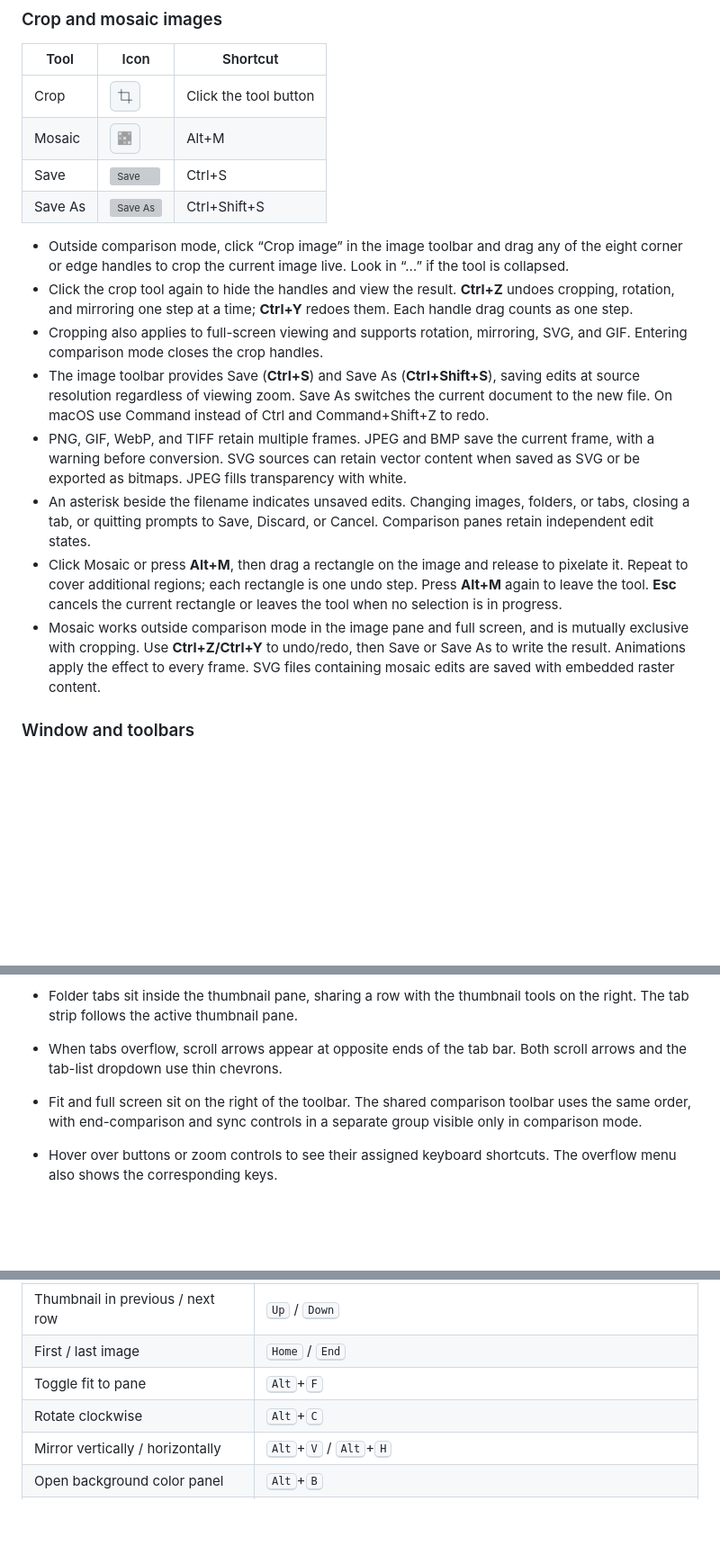
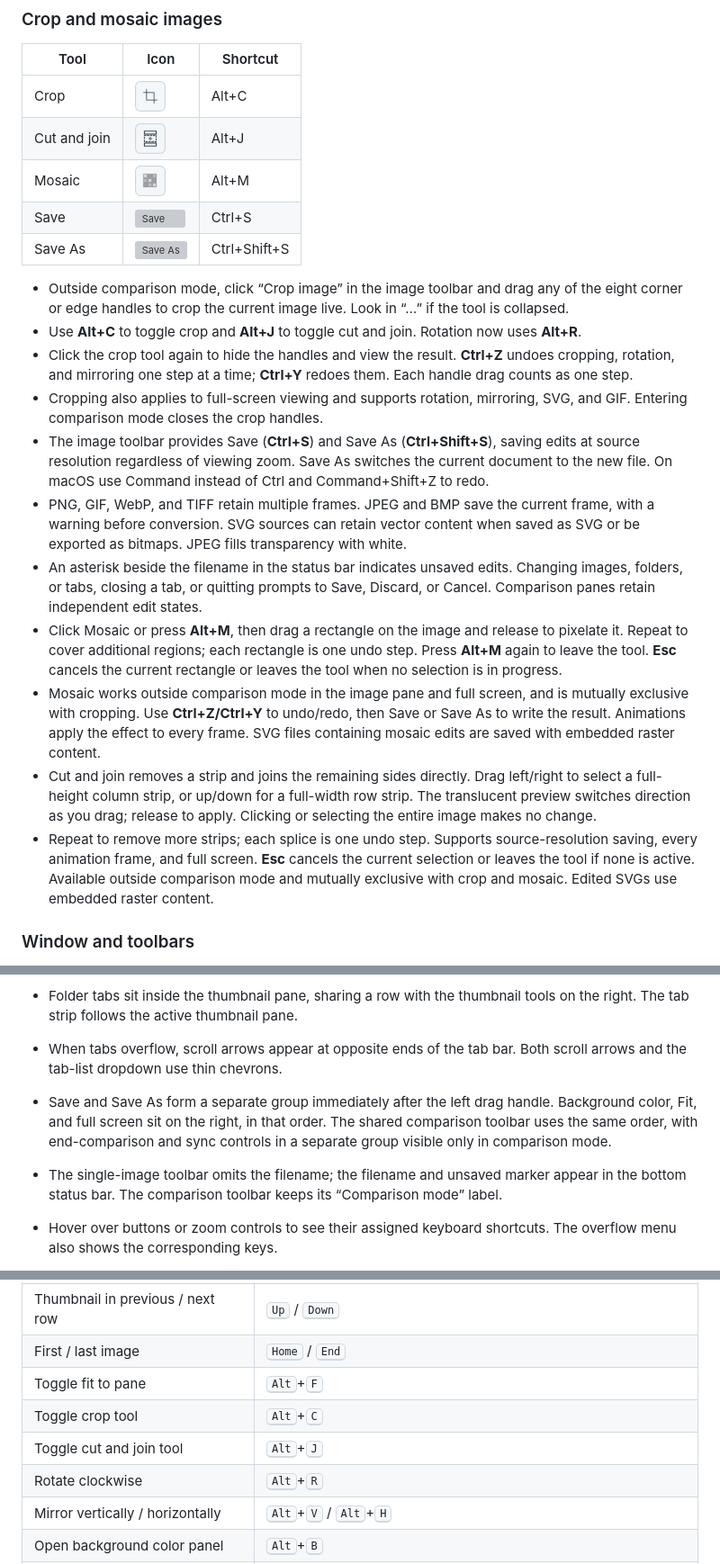
Before and after one commit to codemee/picview, a Markdown page: README.en.md, 3 parts joined by grey strips. Shown at 90% size. Drawn GitHub-style; pictures changed too: docs/icons/splice-light.png (added); blank space fills up the shorter version; grey boxes are pictures that could not be loaded.

Commit message:
Release v0.1.23 with cut and join editing and toolbar refinements

```diff
--- a/README.en.md
+++ b/README.en.md
@@ -74,19 +74,23 @@ When launched through Python/uv on macOS, the Dock uses the PicView icon, but th
 
 | Tool | Icon | Shortcut |
 | --- | --- | --- |
-| Crop | <picture><source media="(prefers-color-scheme: dark)" srcset="https://raw.githubusercontent.com/codemee/picview/main/docs/icons/crop-dark.png"><img src="https://raw.githubusercontent.com/codemee/picview/main/docs/icons/crop-light.png" width="34" height="34" alt="Crop"></picture> | Click the tool button |
+| Crop | <picture><source media="(prefers-color-scheme: dark)" srcset="https://raw.githubusercontent.com/codemee/picview/main/docs/icons/crop-dark.png"><img src="https://raw.githubusercontent.com/codemee/picview/main/docs/icons/crop-light.png" width="34" height="34" alt="Crop"></picture> | Alt+C |
+| Cut and join | <picture><source media="(prefers-color-scheme: dark)" srcset="https://raw.githubusercontent.com/codemee/picview/main/docs/icons/splice-dark.png"><img src="https://raw.githubusercontent.com/codemee/picview/main/docs/icons/splice-light.png" width="34" height="34" alt="Cut and join"></picture> | Alt+J |
 | Mosaic | <picture><source media="(prefers-color-scheme: dark)" srcset="https://raw.githubusercontent.com/codemee/picview/main/docs/icons/mosaic-dark.png"><img src="https://raw.githubusercontent.com/codemee/picview/main/docs/icons/mosaic-light.png" width="34" height="34" alt="Mosaic"></picture> | Alt+M |
 | Save | <picture><source media="(prefers-color-scheme: dark)" srcset="https://raw.githubusercontent.com/codemee/picview/main/docs/icons/save-dark.png"><img src="https://raw.githubusercontent.com/codemee/picview/main/docs/icons/save-light.png" width="34" height="34" alt="Save"></picture> | Ctrl+S |
 | Save As | <picture><source media="(prefers-color-scheme: dark)" srcset="https://raw.githubusercontent.com/codemee/picview/main/docs/icons/save-as-dark.png"><img src="https://raw.githubusercontent.com/codemee/picview/main/docs/icons/save-as-light.png" width="34" height="34" alt="Save As"></picture> | Ctrl+Shift+S |
 
 - Outside comparison mode, click “Crop image” in the image toolbar and drag any of the eight corner or edge handles to crop the current image live. Look in “…” if the tool is collapsed.
+- Use **Alt+C** to toggle crop and **Alt+J** to toggle cut and join. Rotation now uses **Alt+R**.
 - Click the crop tool again to hide the handles and view the result. **Ctrl+Z** undoes cropping, rotation, and mirroring one step at a time; **Ctrl+Y** redoes them. Each handle drag counts as one step.
 - Cropping also applies to full-screen viewing and supports rotation, mirroring, SVG, and GIF. Entering comparison mode closes the crop handles.
 - The image toolbar provides Save (**Ctrl+S**) and Save As (**Ctrl+Shift+S**), saving edits at source resolution regardless of viewing zoom. Save As switches the current document to the new file. On macOS use Command instead of Ctrl and Command+Shift+Z to redo.
 - PNG, GIF, WebP, and TIFF retain multiple frames. JPEG and BMP save the current frame, with a warning before conversion. SVG sources can retain vector content when saved as SVG or be exported as bitmaps. JPEG fills transparency with white.
-- An asterisk beside the filename indicates unsaved edits. Changing images, folders, or tabs, closing a tab, or quitting prompts to Save, Discard, or Cancel. Comparison panes retain independent edit states.
+- An asterisk beside the filename in the status bar indicates unsaved edits. Changing images, folders, or tabs, closing a tab, or quitting prompts to Save, Discard, or Cancel. Comparison panes retain independent edit states.
 - Click Mosaic or press **Alt+M**, then drag a rectangle on the image and release to pixelate it. Repeat to cover additional regions; each rectangle is one undo step. Press **Alt+M** again to leave the tool. **Esc** cancels the current rectangle or leaves the tool when no selection is in progress.
 - Mosaic works outside comparison mode in the image pane and full screen, and is mutually exclusive with cropping. Use **Ctrl+Z/Ctrl+Y** to undo/redo, then Save or Save As to write the result. Animations apply the effect to every frame. SVG files containing mosaic edits are saved with embedded raster content.
+- Cut and join removes a strip and joins the remaining sides directly. Drag left/right to select a full-height column strip, or up/down for a full-width row strip. The translucent preview switches direction as you drag; release to apply. Clicking or selecting the entire image makes no change.
+- Repeat to remove more strips; each splice is one undo step. Supports source-resolution saving, every animation frame, and full screen. **Esc** cancels the current selection or leaves the tool if none is active. Available outside comparison mode and mutually exclusive with crop and mosaic. Edited SVGs use embedded raster content.
 
 ### Window and toolbars
 
@@ -97,7 +101,8 @@ When launched through Python/uv on macOS, the Dock uses the PicView icon, but th
 - Drag the dotted handle to the left of the thumbnail tabs or the image toolbar to a top, bottom, left, or right window edge to arrange the panes and choose their order. Drag the divider to resize them. The pane layout is shared across tabs and stays fixed when switching tabs.
 - Folder tabs sit inside the thumbnail pane, sharing a row with the thumbnail tools on the right. The tab strip follows the active thumbnail pane.
 - When tabs overflow, scroll arrows appear at opposite ends of the tab bar. Both scroll arrows and the tab-list dropdown use thin chevrons.
-- Fit and full screen sit on the right of the toolbar. The shared comparison toolbar uses the same order, with end-comparison and sync controls in a separate group visible only in comparison mode.
+- Save and Save As form a separate group immediately after the left drag handle. Background color, Fit, and full screen sit on the right, in that order. The shared comparison toolbar uses the same order, with end-comparison and sync controls in a separate group visible only in comparison mode.
+- The single-image toolbar omits the filename; the filename and unsaved marker appear in the bottom status bar. The comparison toolbar keeps its “Comparison mode” label.
 - Hover over buttons or zoom controls to see their assigned keyboard shortcuts. The overflow menu also shows the corresponding keys.
 - Thumbnail cards use distinct backgrounds and thin borders in both light and dark themes, keeping their boundaries visible while scrolling.
 - Toggle tools such as sync and fit-to-pane use a background to indicate their active state. Icons keep their original color and stroke width; the background deepens on hover.
@@ -289,7 +294,9 @@ macOS provides two separate ways to open items. Both require the packaged `PicVi
 | Thumbnail in previous / next row | <kbd>Up</kbd> / <kbd>Down</kbd> |
 | First / last image | <kbd>Home</kbd> / <kbd>End</kbd> |
 | Toggle fit to pane | <kbd>Alt</kbd>+<kbd>F</kbd> |
-| Rotate clockwise | <kbd>Alt</kbd>+<kbd>C</kbd> |
+| Toggle crop tool | <kbd>Alt</kbd>+<kbd>C</kbd> |
+| Toggle cut and join tool | <kbd>Alt</kbd>+<kbd>J</kbd> |
+| Rotate clockwise | <kbd>Alt</kbd>+<kbd>R</kbd> |
 | Mirror vertically / horizontally | <kbd>Alt</kbd>+<kbd>V</kbd> / <kbd>Alt</kbd>+<kbd>H</kbd> |
 | Open background color panel | <kbd>Alt</kbd>+<kbd>B</kbd> |
 | Toggle mosaic tool | <kbd>Alt</kbd>+<kbd>M</kbd> |
```
Also changed, not shown: other parts of README.en.md (+1 -1 lines), README.md (+12 -5 lines), docs/releases/v0.1.23.md (added, +18 -0 lines), docs/icons/splice-dark.png (added), 14 other files.
